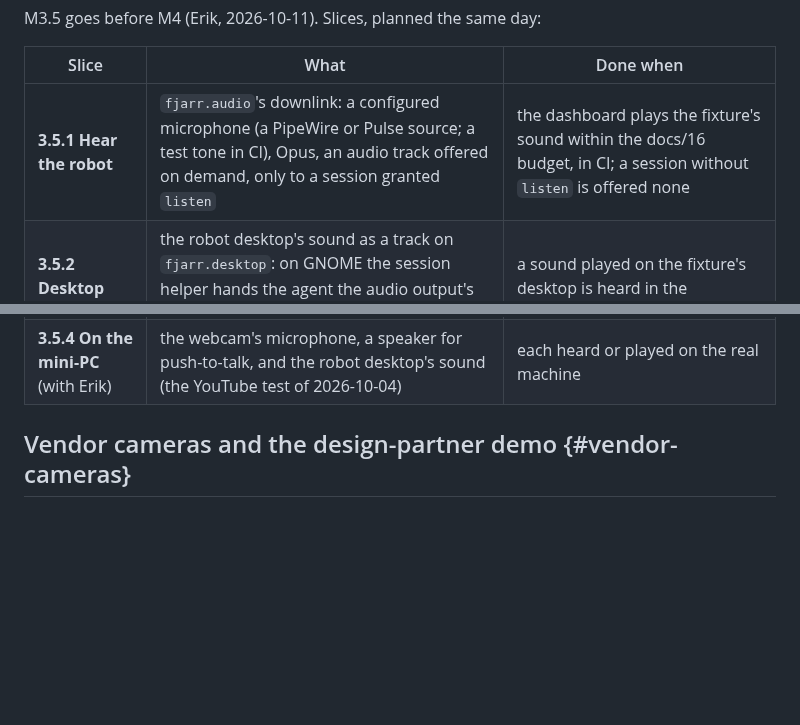
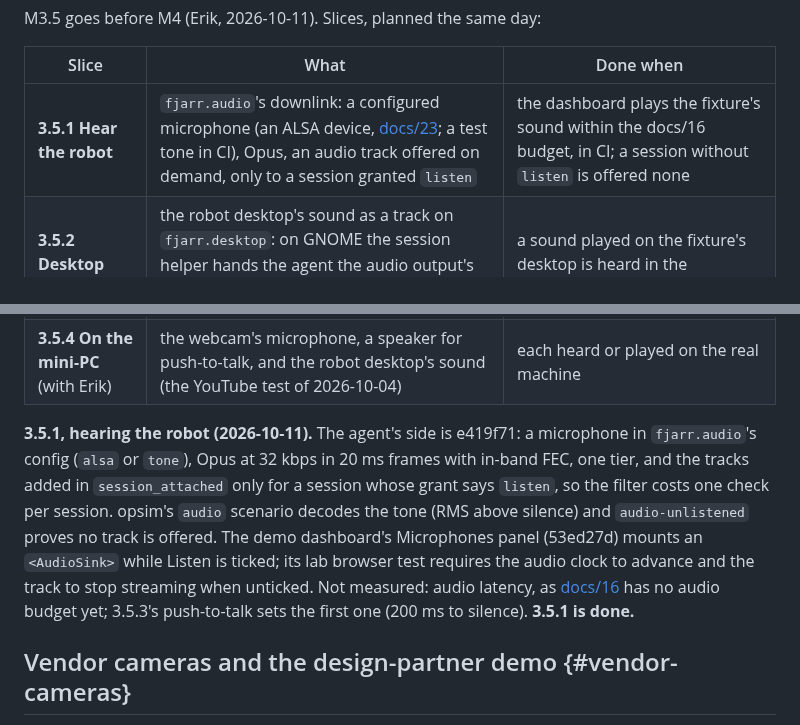
Before and after one commit to fjarrio/fjarr, a Markdown page: docs/17-roadmap.md, 2 parts joined by grey strips. Rendered like a GitHub page; blank space fills up the shorter version.

Commit message:
docs(roadmap): 3.5.1 done — the robot's microphones heard with the listen grant
Co-Authored-By: Claude Opus 5.5 <noreply@anthropic.com>

```diff
--- a/docs/17-roadmap.md
+++ b/docs/17-roadmap.md
@@ -559,10 +559,22 @@ M3.5 goes before M4 (Erik, 2026-10-11). Slices, planned the same day:
 
 | Slice | What | Done when |
 |---|---|---|
-| **3.5.1 Hear the robot** | `fjarr.audio`'s downlink: a configured microphone (a PipeWire or Pulse source; a test tone in CI), Opus, an audio track offered on demand, only to a session granted `listen` | the dashboard plays the fixture's sound within the docs/16 budget, in CI; a session without `listen` is offered none |
+| **3.5.1 Hear the robot** | `fjarr.audio`'s downlink: a configured microphone (an ALSA device, [docs/23](23-agent-core-architecture.md#audio); a test tone in CI), Opus, an audio track offered on demand, only to a session granted `listen` | the dashboard plays the fixture's sound within the docs/16 budget, in CI; a session without `listen` is offered none |
 | **3.5.2 Desktop audio** | the robot desktop's sound as a track on `fjarr.desktop`: on GNOME the session helper hands the agent the audio output's monitor, as it hands the screen; on X11 the Pulse monitor source | a sound played on the fixture's desktop is heard in the dashboard |
 | **3.5.3 Talk to the robot** | the agent's pre-allocated `recvonly` audio transceiver, decoded and played on a configured output with a hard volume cap; `talk` enforced by the agent | push-to-talk reaches the fixture's sink; releasing it stops the audio within 200 ms; audit events recorded; a session without `talk` gets no uplink |
 | **3.5.4 On the mini-PC** (with Erik) | the webcam's microphone, a speaker for push-to-talk, and the robot desktop's sound (the YouTube test of 2026-10-04) | each heard or played on the real machine |
+
+**3.5.1, hearing the robot (2026-10-11).** The agent's side is e419f71: a
+microphone in `fjarr.audio`'s config (`alsa` or `tone`), Opus at 32 kbps in
+20 ms frames with in-band FEC, one tier, and the tracks added in
+`session_attached` only for a session whose grant says `listen`, so the
+filter costs one check per session. opsim's `audio` scenario decodes the tone
+(RMS above silence) and `audio-unlistened` proves no track is offered. The
+demo dashboard's Microphones panel (53ed27d) mounts an `<AudioSink>` while
+Listen is ticked; its lab browser test requires the audio clock to advance and
+the track to stop streaming when unticked. Not measured: audio latency, as
+[docs/16](16-performance-budgets.md) has no audio budget yet; 3.5.3's
+push-to-talk sets the first one (200 ms to silence). **3.5.1 is done.**
 
 ## Vendor cameras and the design-partner demo {#vendor-cameras}
 
```
